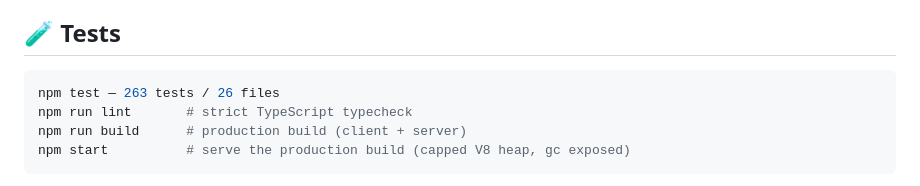
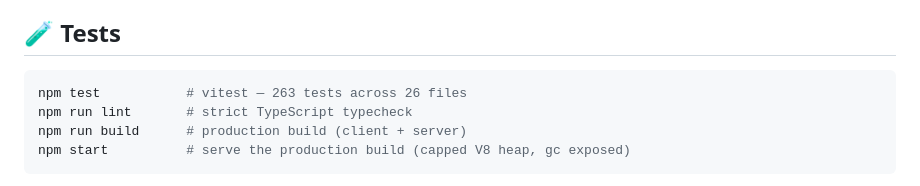
Before and after one commit to JCVERSA/p, a Markdown page: README.md, the part around the change. Drawn GitHub-style.

Commit message:
docs(readme): fix test-command comment formatting
Co-authored-by: arena-agent <297053741+arena-agent@users.noreply.github.com>

````diff
--- a/README.md
+++ b/README.md
@@ -183,7 +183,7 @@ Secrets can also be managed from the panel (**Settings &amp; Access → API Secr
 ## 🧪 Tests
 
 ```bash
-npm test — 263 tests / 26 files
+npm test           # vitest — 263 tests across 26 files
 npm run lint       # strict TypeScript typecheck
 npm run build      # production build (client + server)
 npm start          # serve the production build (capped V8 heap, gc exposed)
````
